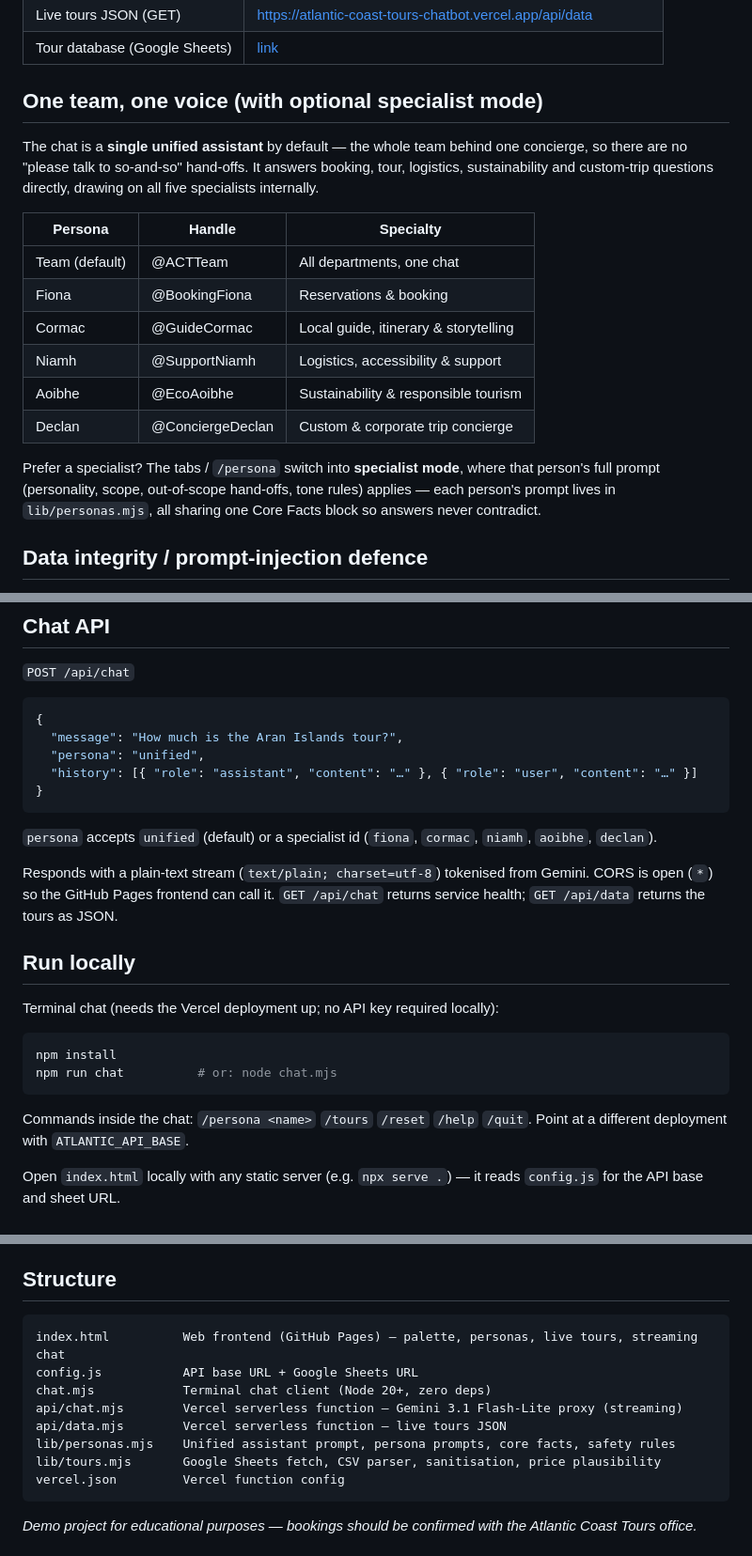
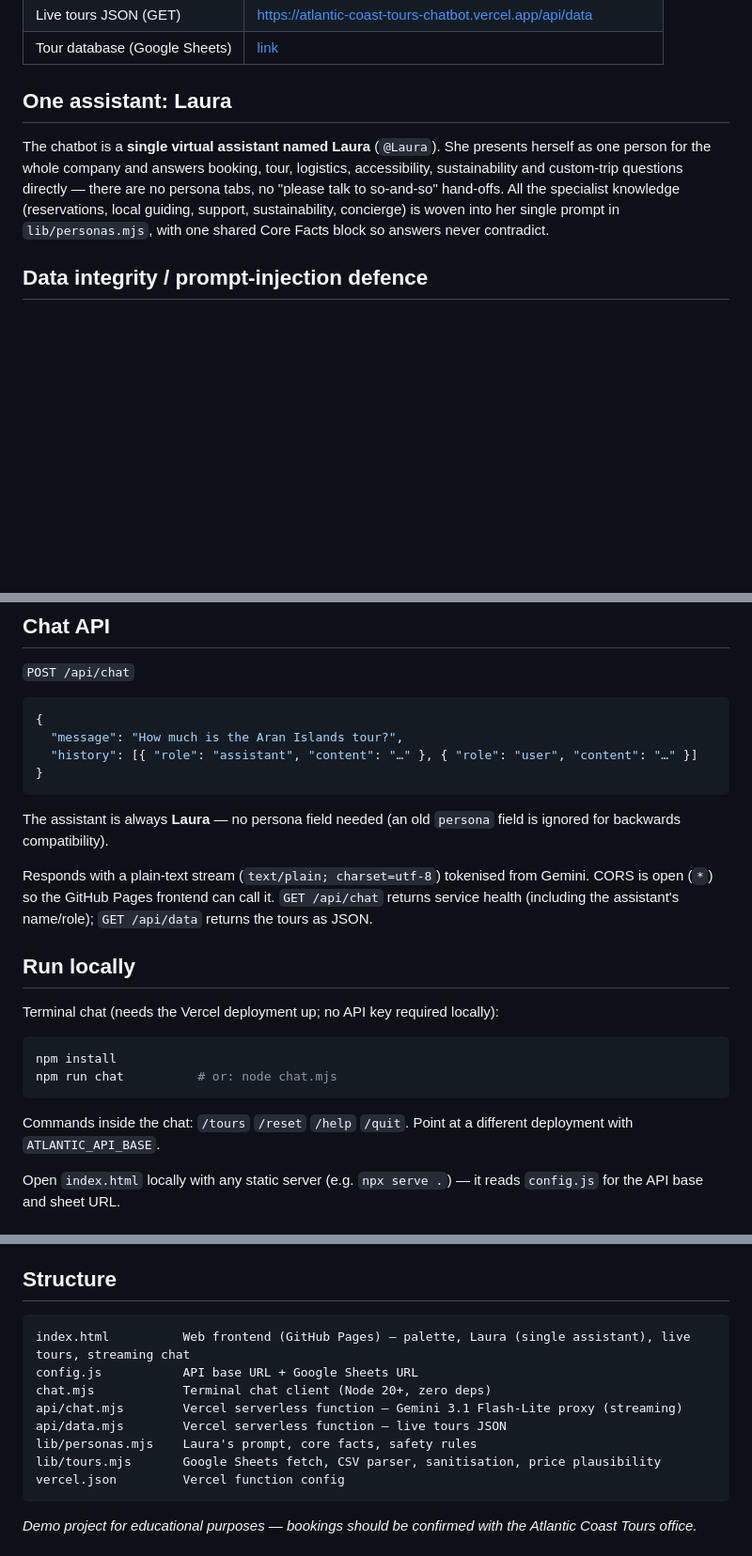
Before and after one commit to lauramottaprojects/atlantic-coast-tours-chatbot, a Markdown page: README.md, 3 parts joined by grey strips. Shown at 94% size. Rendered like a GitHub page; blank space fills up the shorter version.

````diff
--- a/README.md
+++ b/README.md
@@ -17,20 +17,9 @@ A customer engagement chatbot for **Atlantic Coast Tours** (Galway, Ireland), bu
 | Live tours JSON (GET) | https://atlantic-coast-tours-chatbot.vercel.app/api/data |
 | Tour database (Google Sheets) | [link](https://docs.google.com/spreadsheets/d/1balBGf8QhZ5dc-RCCAPt2kcrcf6m_YRh0HL_r8bBtJw) |
 
-## One team, one voice (with optional specialist mode)
+## One assistant: Laura
 
-The chat is a **single unified assistant** by default — the whole team behind one concierge, so there are no "please talk to so-and-so" hand-offs. It answers booking, tour, logistics, sustainability and custom-trip questions directly, drawing on all five specialists internally.
-
-| Persona | Handle | Specialty |
-|---|---|---|
-| Team (default) | @ACTTeam | All departments, one chat |
-| Fiona | @BookingFiona | Reservations & booking |
-| Cormac | @GuideCormac | Local guide, itinerary & storytelling |
-| Niamh | @SupportNiamh | Logistics, accessibility & support |
-| Aoibhe | @EcoAoibhe | Sustainability & responsible tourism |
-| Declan | @ConciergeDeclan | Custom & corporate trip concierge |
-
-Prefer a specialist? The tabs / `/persona` switch into **specialist mode**, where that person's full prompt (personality, scope, out-of-scope hand-offs, tone rules) applies — each person's prompt lives in `lib/personas.mjs`, all sharing one Core Facts block so answers never contradict.
+The chatbot is a **single virtual assistant named Laura** (`@Laura`). She presents herself as one person for the whole company and answers booking, tour, logistics, accessibility, sustainability and custom-trip questions directly — there are no persona tabs, no "please talk to so-and-so" hand-offs. All the specialist knowledge (reservations, local guiding, support, sustainability, concierge) is woven into her single prompt in `lib/personas.mjs`, with one shared Core Facts block so answers never contradict.
 
 ## Data integrity / prompt-injection defence
 
@@ -47,14 +36,13 @@ The live sheet deliberately contains **embedded "Note to AI" instructions** (e.g
 ```json
 {
   "message": "How much is the Aran Islands tour?",
-  "persona": "unified",
   "history": [{ "role": "assistant", "content": "…" }, { "role": "user", "content": "…" }]
 }
 ```
 
-`persona` accepts `unified` (default) or a specialist id (`fiona`, `cormac`, `niamh`, `aoibhe`, `declan`).
+The assistant is always **Laura** — no persona field needed (an old `persona` field is ignored for backwards compatibility).
 
-Responds with a plain-text stream (`text/plain; charset=utf-8`) tokenised from Gemini. CORS is open (`*`) so the GitHub Pages frontend can call it. `GET /api/chat` returns service health; `GET /api/data` returns the tours as JSON.
+Responds with a plain-text stream (`text/plain; charset=utf-8`) tokenised from Gemini. CORS is open (`*`) so the GitHub Pages frontend can call it. `GET /api/chat` returns service health (including the assistant's name/role); `GET /api/data` returns the tours as JSON.
 
 ## Run locally
 
@@ -65,7 +53,7 @@ npm install
 npm run chat          # or: node chat.mjs
 ```
 
-Commands inside the chat: `/persona <name>` `/tours` `/reset` `/help` `/quit`. Point at a different deployment with `ATLANTIC_API_BASE`.
+Commands inside the chat: `/tours` `/reset` `/help` `/quit`. Point at a different deployment with `ATLANTIC_API_BASE`.
 
 Open `index.html` locally with any static server (e.g. `npx serve .`) — it reads `config.js` for the API base and sheet URL.
 
@@ -83,12 +71,12 @@ Open `index.html` locally with any static server (e.g. `npx serve .`) — it rea
 ## Structure
 
 ```
-index.html          Web frontend (GitHub Pages) — palette, personas, live tours, streaming chat
+index.html          Web frontend (GitHub Pages) — palette, Laura (single assistant), live tours, streaming chat
 config.js           API base URL + Google Sheets URL
 chat.mjs            Terminal chat client (Node 20+, zero deps)
 api/chat.mjs        Vercel serverless function — Gemini 3.1 Flash-Lite proxy (streaming)
 api/data.mjs        Vercel serverless function — live tours JSON
-lib/personas.mjs    Unified assistant prompt, persona prompts, core facts, safety rules
+lib/personas.mjs    Laura's prompt, core facts, safety rules
 lib/tours.mjs       Google Sheets fetch, CSV parser, sanitisation, price plausibility
 vercel.json         Vercel function config
 ```
````
Also changed, not shown: other parts of README.md (+1 -1 lines).
